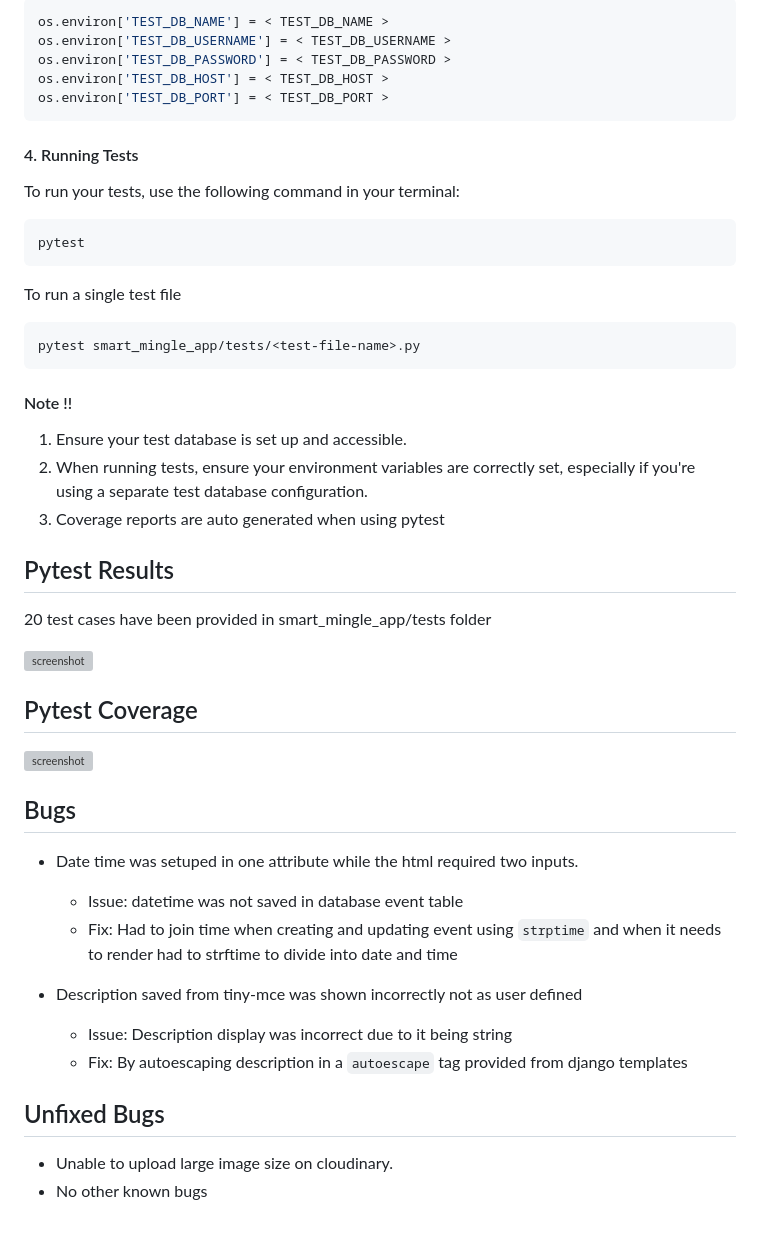
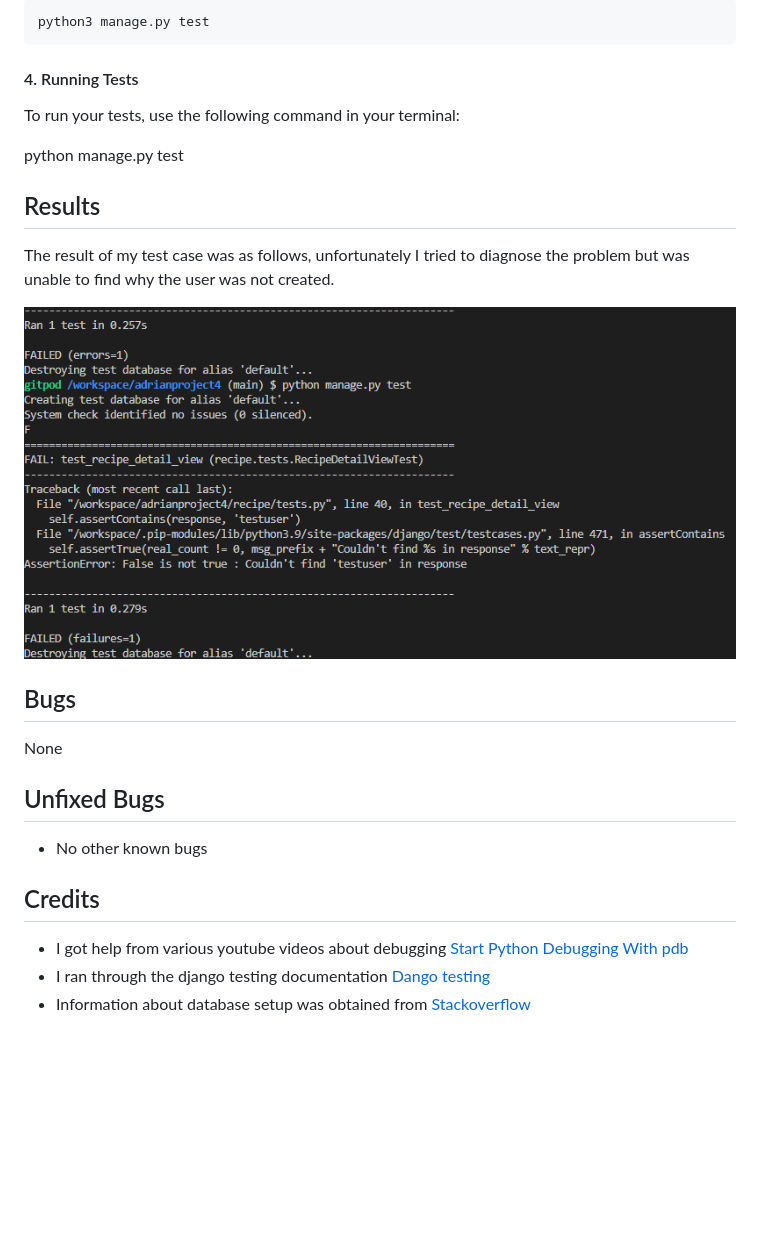
Before and after one commit to adrianskelton/adrianproject4, a Markdown page: TESTING.md, the part around the change printed below. Drawn GitHub-style; pictures changed too: static/images/testing/test-error2.png (added); blank space fills up the shorter version; grey boxes are pictures that could not be loaded.

Commit message:
chore readme and testing updated

`````diff
--- a/TESTING.md
+++ b/TESTING.md
@@ -93,56 +125,31 @@ Provide following configuration in env.py
 
 ````bash
-os.environ['TEST_DB_NAME'] = < TEST_DB_NAME >
-os.environ['TEST_DB_USERNAME'] = < TEST_DB_USERNAME >
-os.environ['TEST_DB_PASSWORD'] = < TEST_DB_PASSWORD >
-os.environ['TEST_DB_HOST'] = < TEST_DB_HOST >
-os.environ['TEST_DB_PORT'] = < TEST_DB_PORT >
+python3 manage.py test
 ````
 
 #### 4. Running Tests
 
 To run your tests, use the following command in your terminal:
 
-```bash
-pytest
-```
+python manage.py test
 
-To run a single test file
 
-```bash
-pytest smart_mingle_app/tests/<test-file-name>.py
-```
+## Results
 
-#### Note !!
+The result of my test case was as follows, unfortunately I tried to diagnose the problem but was unable to find why the user was not created.
 
-1. Ensure your test database is set up and accessible.
-2. When running tests, ensure your environment variables are correctly set, especially if you're using a separate test
-   database configuration.
-3. Coverage reports are auto generated when using pytest
-
-## Pytest Results
-
-20 test cases have been provided in smart_mingle_app/tests folder
-
-![screenshot](images/testing/test-res.png)
-
-## Pytest Coverage
-
-![screenshot](images/testing/coverage.png)
+![screenshot](static/images/testing/test-error2.png)
 
 ## Bugs
 
-- Date time was setuped in one attribute while the html required two inputs.
-
-  - Issue: datetime was not saved in database event table
-  - Fix: Had to join time when creating and updating event using `strptime` and when it needs to render
-  had to strftime to divide into date and time
-
-- Description saved from tiny-mce was shown incorrectly not as user defined
-  - Issue: Description display was incorrect due to it being string
-  - Fix: By autoescaping description in a `autoescape` tag provided from django templates
+None
 
 ## Unfixed Bugs
 
-- Unable to upload large image size on cloudinary.
 - No other known bugs
+
+## Credits
+
+- I got help from various youtube videos about debugging [Start Python Debugging With pdb](https://www.youtube.com/watch?v=bHx8A8tbj2c&ab_channel=RealPython)
+- I ran through the django testing documentation [Dango testing](https://docs.djangoproject.com/en/5.0/topics/testing/overview/)
+- Information about database setup was obtained from [Stackoverflow](static/images/testing/test-error2.png)
`````
Also changed, not shown: other parts of TESTING.md (+61 -29 lines), README.md (+6 -0 lines), static/images/testing/pep8-urls.png (added), 5 other files.
